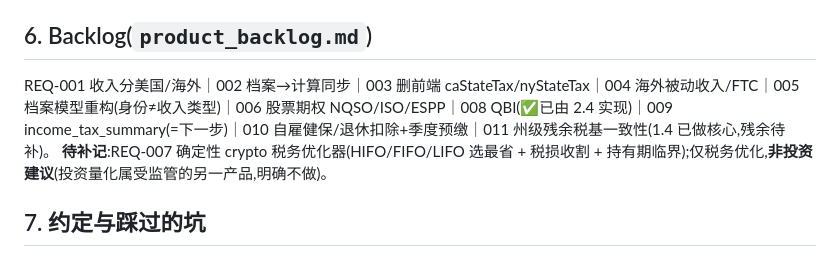
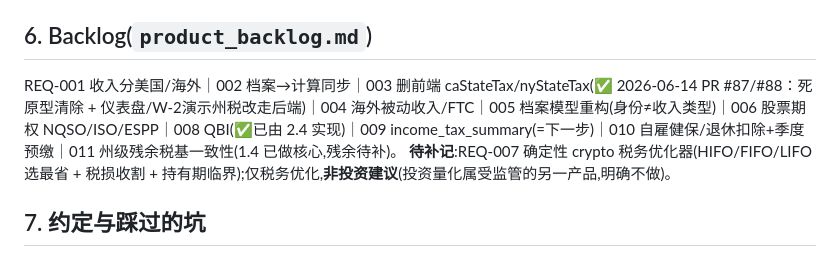
Before and after one commit to shawx001/taxglobal-ai, a Markdown page: docs/handoff_context.md, the part around the change. GitHub-like rendering.

```diff
--- a/docs/handoff_context.md
+++ b/docs/handoff_context.md
@@ -71,7 +71,7 @@ M3 + Phase C 已交付。候选下一步:
 **未完成/受阻(非代码,等外部)**:W-2 vision 真实用需 vision key(OpenAI 已验证但出境美国);C.1/C.2 重排需 `bge-reranker-base` 缓存(本机已下,生产需同样缓存);C.3 真实多跳需 Neo4j 起服务;限流生产需开 `TAXGLOBAL_ENABLE_RATE_LIMIT=true`。
 
 ## 6. Backlog(`product_backlog.md`)
-REQ-001 收入分美国/海外｜002 档案→计算同步｜003 删前端 caStateTax/nyStateTax｜004 海外被动收入/FTC｜005 档案模型重构(身份≠收入类型)｜006 股票期权 NQSO/ISO/ESPP｜008 QBI(✅已由 2.4 实现)｜009 income_tax_summary(=下一步)｜010 自雇健保/退休扣除+季度预缴｜011 州级残余税基一致性(1.4 已做核心,残余待补)。
+REQ-001 收入分美国/海外｜002 档案→计算同步｜003 删前端 caStateTax/nyStateTax(✅ 2026-06-14 PR #87/#88：死原型清除 + 仪表盘/W-2演示州税改走后端)｜004 海外被动收入/FTC｜005 档案模型重构(身份≠收入类型)｜006 股票期权 NQSO/ISO/ESPP｜008 QBI(✅已由 2.4 实现)｜009 income_tax_summary(=下一步)｜010 自雇健保/退休扣除+季度预缴｜011 州级残余税基一致性(1.4 已做核心,残余待补)。
 **待补记**:REQ-007 确定性 crypto 税务优化器(HIFO/FIFO/LIFO 选最省 + 税损收割 + 持有期临界);仅税务优化,**非投资建议**(投资量化属受监管的另一产品,明确不做)。
 
 ## 7. 约定与踩过的坑
```
Also changed, not shown: docs/product_backlog.md (+1 -1 lines).
